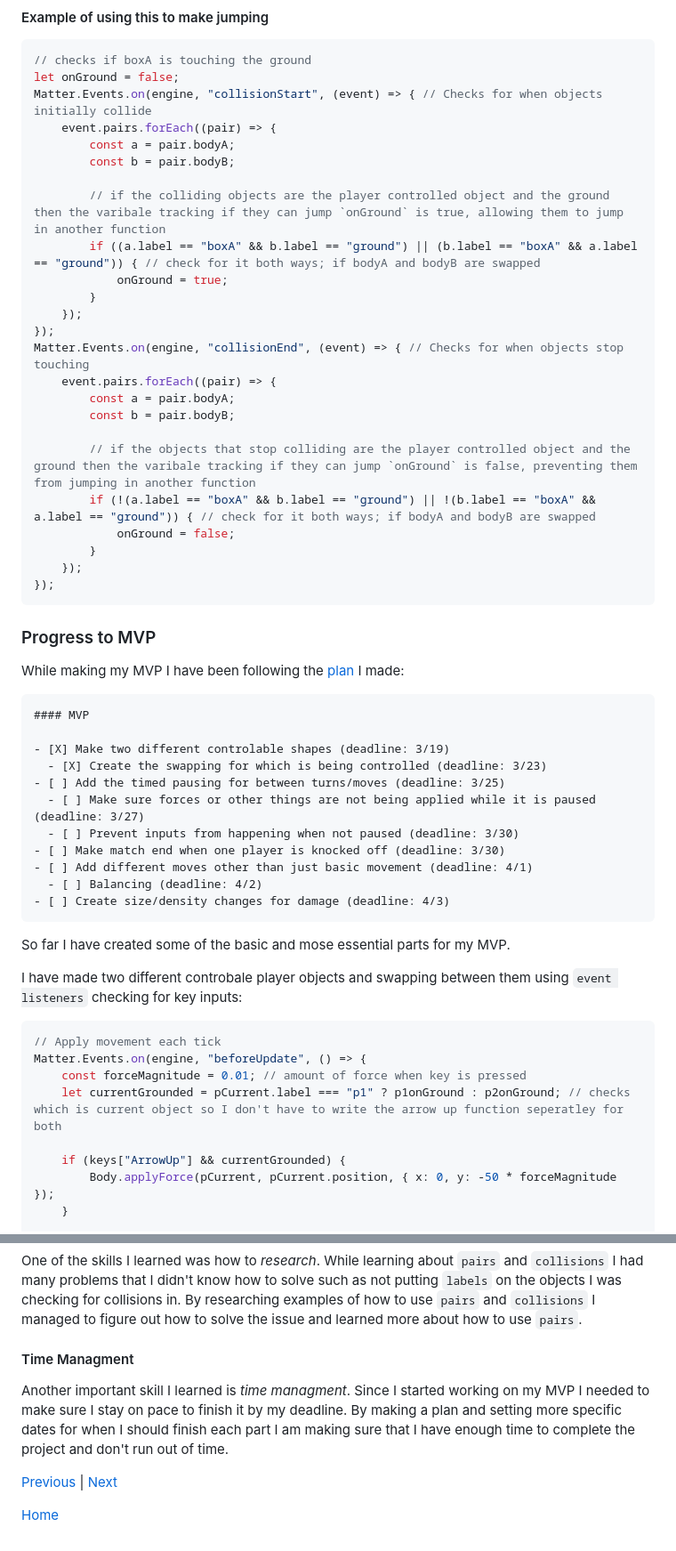
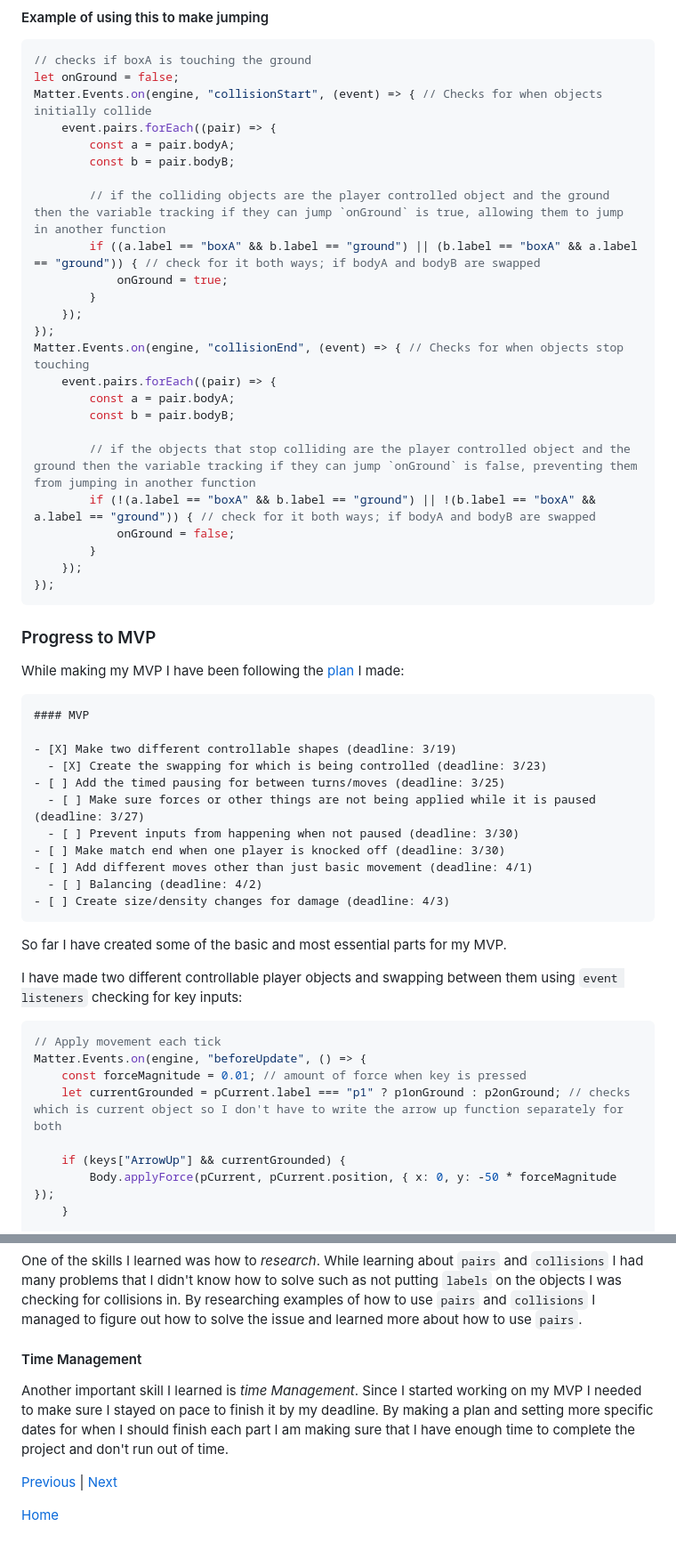
Before and after one commit to darrenl5941/sep11-freedom-project, a Markdown page: blog/entry04.md, 2 parts joined by grey strips. Shown at 89% size. GitHub-like rendering.

Commit message:
blog 4 fix typos

````diff
--- a/blog/entry04.md
+++ b/blog/entry04.md
@@ -19,7 +19,7 @@ Matter.Events.on(engine, "collisionStart", (event) => { // Checks for when objec
         const a = pair.bodyA;
         const b = pair.bodyB;
 
-        // if the colliding objects are the player controlled object and the ground then the varibale tracking if they can jump `onGround` is true, allowing them to jump in another function
+        // if the colliding objects are the player controlled object and the ground then the variable tracking if they can jump `onGround` is true, allowing them to jump in another function
         if ((a.label == "boxA" && b.label == "ground") || (b.label == "boxA" && a.label == "ground")) { // check for it both ways; if bodyA and bodyB are swapped
             onGround = true;
         }
@@ -30,7 +30,7 @@ Matter.Events.on(engine, "collisionEnd", (event) => { // Checks for when objects
         const a = pair.bodyA;
         const b = pair.bodyB;
 
-        // if the objects that stop colliding are the player controlled object and the ground then the varibale tracking if they can jump `onGround` is false, preventing them from jumping in another function
+        // if the objects that stop colliding are the player controlled object and the ground then the variable tracking if they can jump `onGround` is false, preventing them from jumping in another function
         if (!(a.label == "boxA" && b.label == "ground") || !(b.label == "boxA" && a.label == "ground")) { // check for it both ways; if bodyA and bodyB are swapped
             onGround = false;
         }
@@ -45,7 +45,7 @@ While making my MVP I have been following the [plan](https://github.com/darrenl5
 ```md
 #### MVP
 
-- [X] Make two different controlable shapes (deadline: 3/19)
+- [X] Make two different controllable shapes (deadline: 3/19)
   - [X] Create the swapping for which is being controlled (deadline: 3/23)
 - [ ] Add the timed pausing for between turns/moves (deadline: 3/25)
   - [ ] Make sure forces or other things are not being applied while it is paused (deadline: 3/27)
@@ -56,15 +56,15 @@ While making my MVP I have been following the [plan](https://github.com/darrenl5
 - [ ] Create size/density changes for damage (deadline: 4/3)
 ```
 
-So far I have created some of the basic and mose essential parts for my MVP.
+So far I have created some of the basic and most essential parts for my MVP.
 
-I have made two different controbale player objects and swapping between them using `event listeners` checking for key inputs:
+I have made two different controllable player objects and swapping between them using `event listeners` checking for key inputs:
 
 ```js
 // Apply movement each tick
 Matter.Events.on(engine, "beforeUpdate", () => {
     const forceMagnitude = 0.01; // amount of force when key is pressed
-    let currentGrounded = pCurrent.label === "p1" ? p1onGround : p2onGround; // checks which is current object so I don't have to write the arrow up function seperatley for both
+    let currentGrounded = pCurrent.label === "p1" ? p1onGround : p2onGround; // checks which is current object so I don't have to write the arrow up function separately for both
 
     if (keys["ArrowUp"] && currentGrounded) {
         Body.applyForce(pCurrent, pCurrent.position, { x: 0, y: -50 * forceMagnitude });
@@ -133,9 +133,9 @@ Matter.Events.on(engine, "collisionEnd", (event) => {
 
 One of the skills I learned was how to _research_. While learning about `pairs` and `collisions` I had many problems that I didn't know how to solve such as not putting `labels` on the objects I was checking for collisions in. By researching examples of how to use `pairs` and `collisions` I managed to figure out how to solve the issue and learned more about how to use `pairs`.
 
-#### Time Managment
+#### Time Management
 
-Another important skill I learned is _time managment_. Since I started working on my MVP I needed to make sure I stay on pace to finish it by my deadline. By making a plan and setting more specific dates for when I should finish each part I am making sure that I have enough time to complete the project and don't run out of time.
+Another important skill I learned is _time Management_. Since I started working on my MVP I needed to make sure I stayed on pace to finish it by my deadline. By making a plan and setting more specific dates for when I should finish each part I am making sure that I have enough time to complete the project and don't run out of time.
 
 [Previous](entry03.md) | [Next](entry05.md)
 
````
Also changed, not shown: other parts of blog/entry04.md (+2 -2 lines).
